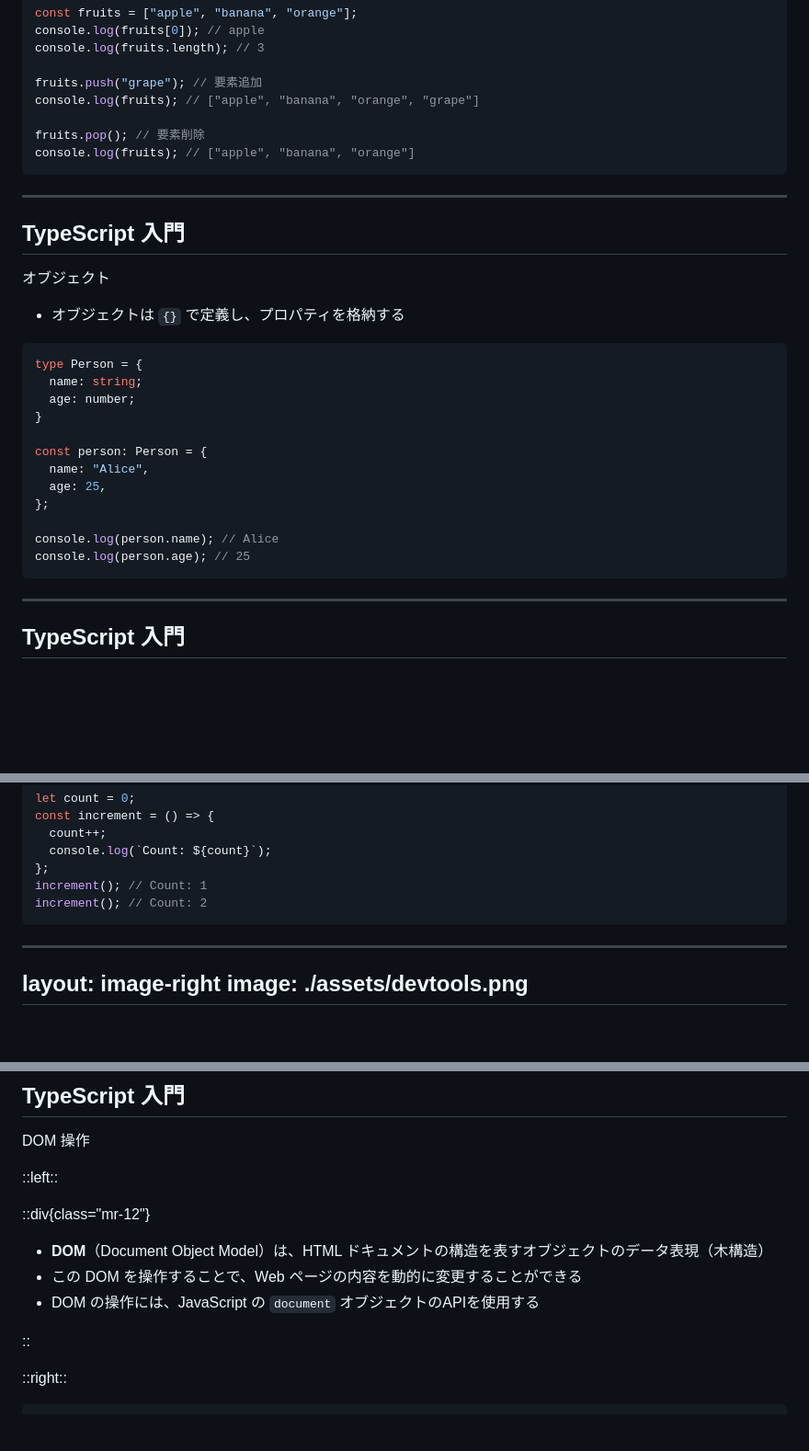
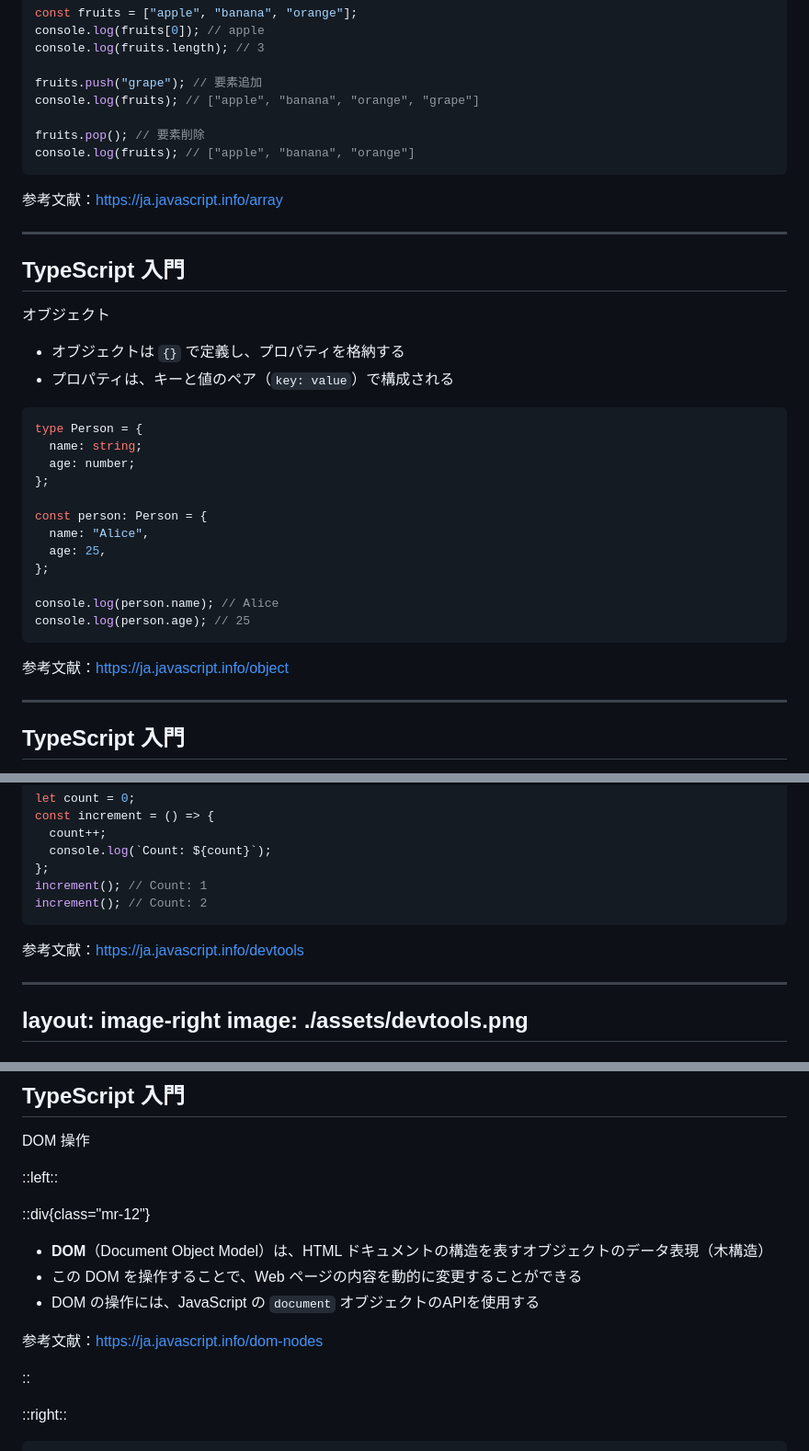
Before and after one commit to r4ai/hello-web, a Markdown page: slides.md, 3 parts joined by grey strips. Shown: that part at 92% size. GitHub-like rendering; blank space fills up the shorter version.

````diff
--- a/slides.md
+++ b/slides.md
@@ -366,6 +383,8 @@ fruits.pop(); // 要素削除
 console.log(fruits); // ["apple", "banana", "orange"]
 ```
 
+<span class="text-sm">参考文献：https://ja.javascript.info/array</span>
+
 ---
 
 ## TypeScript 入門
@@ -373,12 +392,13 @@ console.log(fruits); // ["apple", "banana", "orange"]
 オブジェクト
 
 - オブジェクトは `{}` で定義し、プロパティを格納する
+- プロパティは、キーと値のペア（`key: value`）で構成される
 
 ```ts {monaco-run}
 type Person = {
   name: string;
   age: number;
-}
+};
 
 const person: Person = {
   name: "Alice",
@@ -388,6 +408,8 @@ const person: Person = {
 console.log(person.name); // Alice
 console.log(person.age); // 25
 ```
+
+<span class="text-sm">参考文献：https://ja.javascript.info/object</span>
 
 ---
 
@@ -408,6 +430,8 @@ const increment = () => {
 increment(); // Count: 1
 increment(); // Count: 2
 ```
+
+<span class="text-sm">参考文献：https://ja.javascript.info/devtools</span>
 
 ---
 layout: image-right
@@ -441,6 +465,8 @@ DOM 操作
 - **DOM**（Document Object Model）は、HTML ドキュメントの構造を表すオブジェクトのデータ表現（木構造）
 - この DOM を操作することで、Web ページの内容を動的に変更することができる
 - DOM の操作には、JavaScript の `document` オブジェクトのAPIを使用する
+
+<span class="text-sm">参考文献：https://ja.javascript.info/dom-nodes</span>
 
 ::
 
````
Also changed, not shown: other parts of slides.md (+17 -0 lines).
